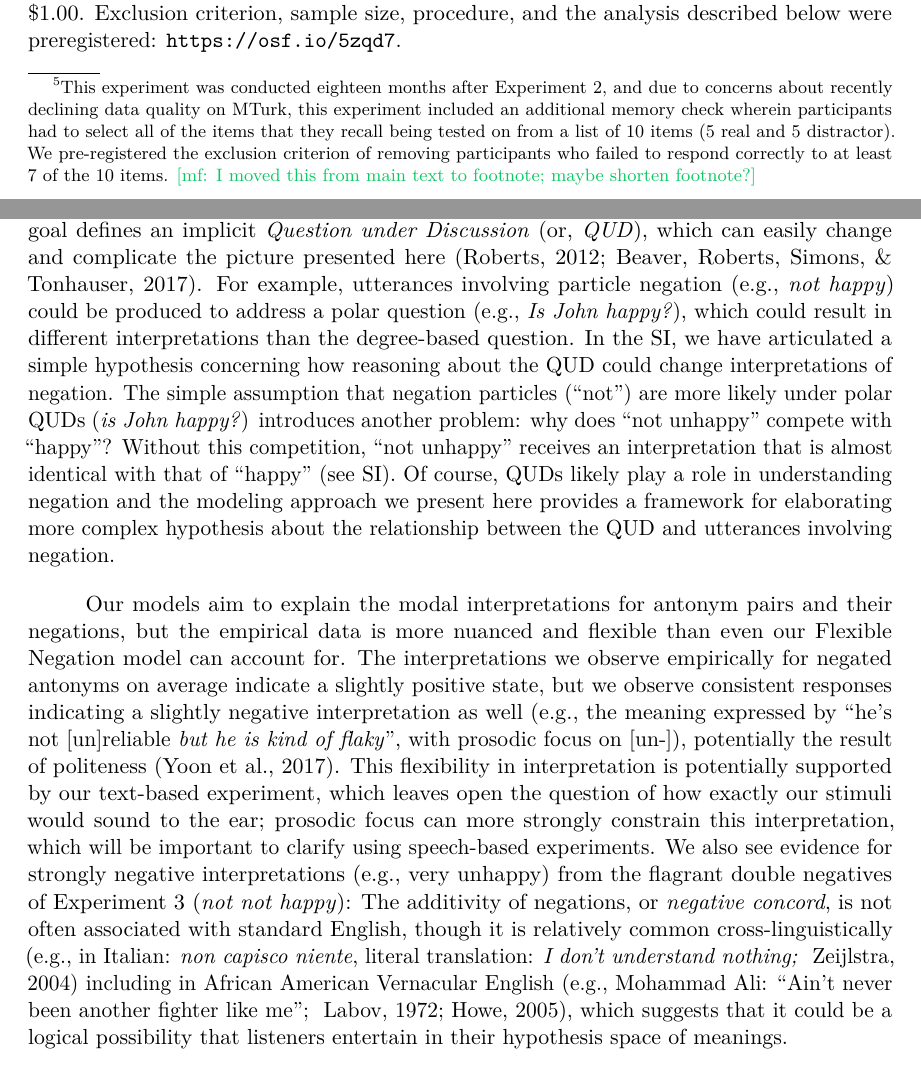
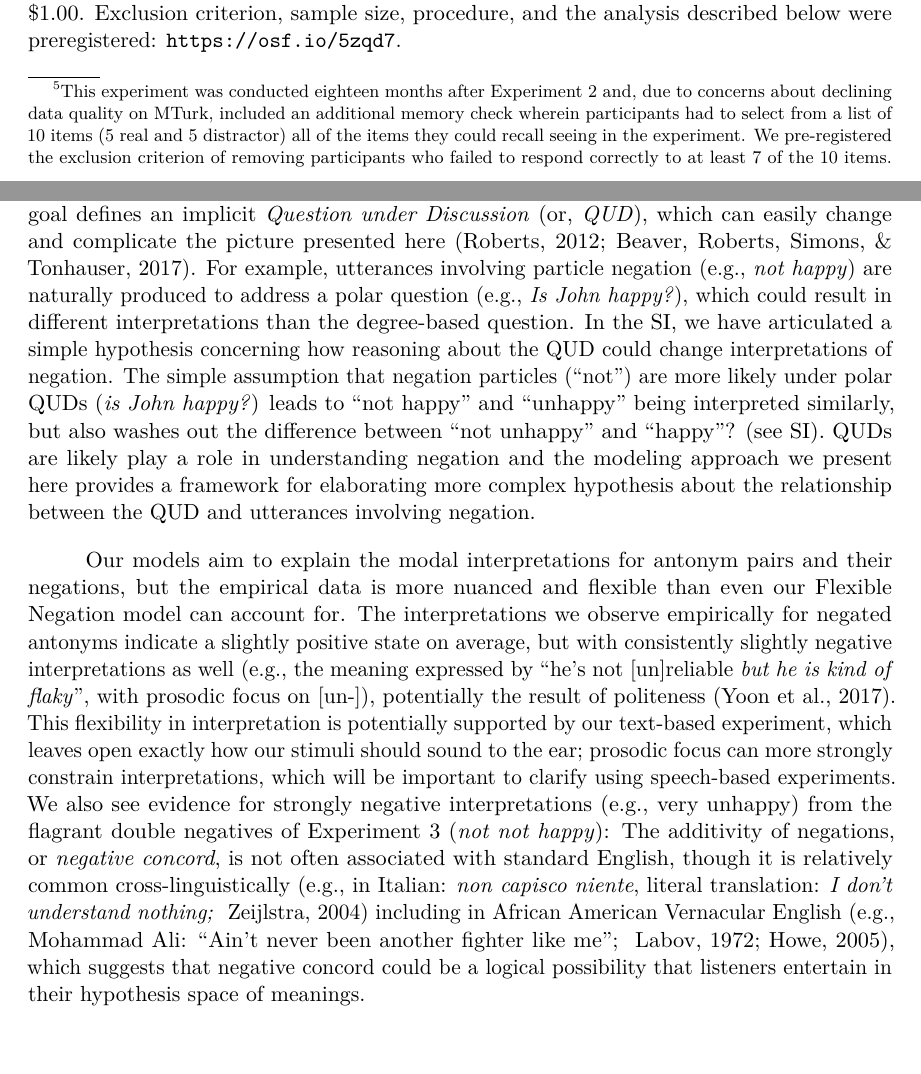
Before and after one commit to mhtess/negant, a LaTeX paper (writing/journal/negant-journal.tex): two parts of pages 14 and 17 of 21, joined at a grey line, cut so that both start at the same text, the shorter picture padded with empty space. Compiled offline with pdfLaTeX.

Commit message:
edits to GD

```diff
--- a/writing/journal/negant-journal.tex
+++ b/writing/journal/negant-journal.tex
@@ -1012,8 +1011,8 @@ The main difference in this experiment is that participants are presented with t
 
 \subsection{Results Experiment~3a}
 
-All participants self-reported only English as their native language. Five participants were excluded for failing to respond correctly to at least 7 of the 10 memory check items, leaving 40 participants for these analyses.\footnote{This experiment was conducted eighteen months after Experiment~2, and due to concerns about recently declining data quality on MTurk, this experiment included an additional memory check wherein participants had to select all of the items that they recall being tested on from a list of 10 items (5 real and 5 distractor).
-We pre-registered the exclusion criterion of removing participants who failed to respond correctly to at least 7 of the 10 items. \mf{I moved this from main text to footnote; maybe shorten footnote?}}
+All participants self-reported only English as their native language. Five participants were excluded for failing to respond correctly to at least 7 of the 10 memory check items, leaving 40 participants for these analyses.\footnote{This experiment was conducted eighteen months after Experiment~2 and, due to concerns about declining data quality on MTurk, included an additional memory check wherein participants had to select from a list of 10 items (5 real and 5 distractor) all of the items they could recall seeing in the experiment.
+We pre-registered the exclusion criterion of removing participants who failed to respond correctly to at least 7 of the 10 items.}
 Figure \ref{fig:expt3-results} shows results for each adjective type.
 
 Our main hypothesis concerns the interpretation of flagrant double negative statements that use the same negation marker twice (\emph{not not happy}).
@@ -1100,19 +1098,19 @@ In Experiment 3, we saw that this inference might go beyond using distinct  nega
 This result points to an underlying cognitive mechanism that flexibly allows for different meanings for the same negation marker within a single utterance, guided by a principled logic: A contradiction of a contrary is a pragmatically useful double negative.
 
 
-Our model explains the interpretations of antonym pairs and their negations by assuming the speaker's utterances are chosen to convey information about the underlying degree (e.g., \emph{how happy is John?}). This assumption about the speaker's communicative goal defines an implicit \emph{Question under Discussion} (or, \emph{QUD}), which can easily change and complicate the picture presented here  \cite{roberts2012information, beaver2017questions}. For example, utterances involving particle negation (e.g., \emph{not happy}) could be produced to address a polar question (e.g., \emph{Is John happy?}), which could result in different interpretations than the degree-based question.
+Our model explains the interpretations of antonym pairs and their negations by assuming the speaker's utterances are chosen to convey information about the underlying degree (e.g., \emph{how happy is John?}). This assumption about the speaker's communicative goal defines an implicit \emph{Question under Discussion} (or, \emph{QUD}), which can easily change and complicate the picture presented here  \cite{roberts2012information, beaver2017questions}. For example, utterances involving particle negation (e.g., \emph{not happy}) are naturally produced to address a polar question (e.g., \emph{Is John happy?}), which could result in different interpretations than the degree-based question.
 In the SI, we have articulated a simple hypothesis concerning how reasoning about the QUD could change interpretations of negation.
-The simple assumption that negation particles (``not'') are more likely under polar QUDs (\emph{is John happy?}) introduces another problem: why does ``not unhappy'' compete with ``happy''? Without this competition,  ``not unhappy'' receives an interpretation that is almost identical with that of ``happy'' (see SI).
-Of course, QUDs likely play a role in understanding negation and the modeling approach we present here provides a framework for elaborating more complex hypothesis about the relationship between the QUD and utterances involving negation.
+The simple assumption that negation particles (``not'') are more likely under polar QUDs (\emph{is John happy?}) leads to ``not happy'' and ``unhappy'' being interpreted similarly, but also washes out the difference between ``not unhappy'' and  ``happy''? (see SI).
+QUDs are likely play a role in understanding negation and the modeling approach we present here provides a framework for elaborating more complex hypothesis about the relationship between the QUD and utterances involving negation.
 
 %The QUD itself can be a function of prosodic stress, which we assume participants must be constructing in our text-based experimental protocol, but which we do not have access to. We note that a straight-forward QUD-based model also does not account for the patterns we observe here, instead
 %
 %Seems like what it does it wash out “not happy” and stick “not_un_happy” closer to “happy”. This is probably the result of the QUD inference being asymmetric: Given “not unhappy”, listener infers qud is “unhappy?” with 90% while given “not happy”, there’s only a 45% probability that the qud is “happy?”
 
 Our models aim to explain the modal interpretations for antonym pairs and their negations, but the empirical data is more nuanced and flexible than even our \ourmodel model can account for.
-The interpretations we observe empirically for negated antonyms on average indicate a slightly positive state, but we observe consistent  responses indicating a slightly negative interpretation as well (e.g., the meaning expressed by ``he's not [un]reliable \emph{but he is kind of flaky}'', with prosodic focus on [un-]), potentially the result of politeness \cite{Yoon2017}.
-This flexibility in interpretation is potentially supported by our text-based experiment, which leaves open the question of how exactly our stimuli would sound to the ear; prosodic focus can more strongly constrain this interpretation, which will be important to clarify using speech-based experiments.
-We also see evidence for strongly negative interpretations (e.g., very unhappy) from the flagrant double negatives of Experiment 3 (\emph{not not happy}): The additivity of negations, or \emph{negative concord}, is not often associated with standard English, though it is relatively common cross-linguistically \cite<e.g., in Italian: \emph{non capisco niente}, literal translation: \emph{I don't understand nothing; }>{zeijlstra2004sentential} including in African American Vernacular English \cite<e.g., Mohammad Ali: ``Ain't never been another fighter like me''; >{labov1972negative, howe2005negation}, which suggests that it could be a logical possibility that listeners entertain in their hypothesis space of meanings.
+The interpretations we observe empirically for negated antonyms  indicate a slightly positive state on average, but with consistently slightly negative interpretations as well (e.g., the meaning expressed by ``he's not [un]reliable \emph{but he is kind of flaky}'', with prosodic focus on [un-]), potentially the result of politeness \cite{Yoon2017}.
+This flexibility in interpretation is potentially supported by our text-based experiment, which leaves open exactly how our stimuli should sound to the ear; prosodic focus can more strongly constrain interpretations, which will be important to clarify using speech-based experiments.
+We also see evidence for strongly negative interpretations (e.g., very unhappy) from the flagrant double negatives of Experiment 3 (\emph{not not happy}): The additivity of negations, or \emph{negative concord}, is not often associated with standard English, though it is relatively common cross-linguistically \cite<e.g., in Italian: \emph{non capisco niente}, literal translation: \emph{I don't understand nothing; }>{zeijlstra2004sentential} including in African American Vernacular English \cite<e.g., Mohammad Ali: ``Ain't never been another fighter like me''; >{labov1972negative, howe2005negation}, which suggests that negative concord could be a logical possibility that listeners entertain in their hypothesis space of meanings.
 %Finally, though we did not find evidence of double negatives being interpreted as strong positives in our minimal experimental contexts, double negatives  are employed in understatement \cite{bolinger1972degree}: In the appropriate context, ``I was not unaware of the problem'' could mean \emph{I was damn well aware}.
 %\red{[Horn ``not unaware'']}
 %\red{[midpoint responses? ]}
```
Also changed, not shown: writing/journal/negant-journal.tex (24 more changed lines).
